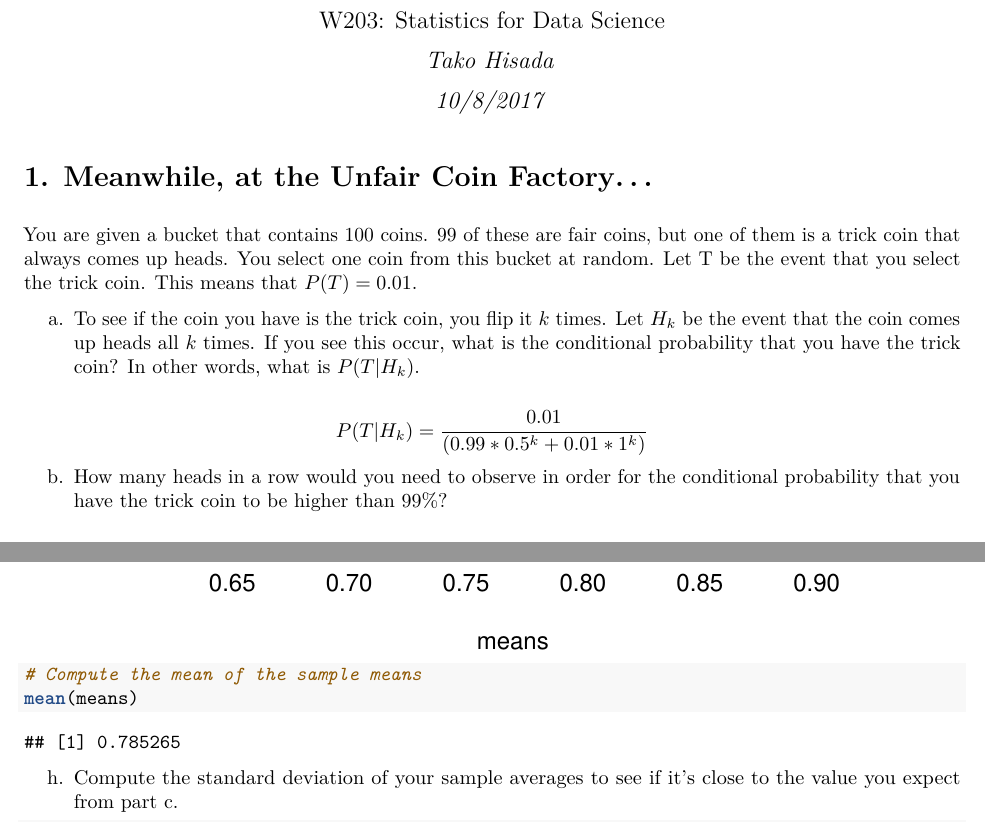
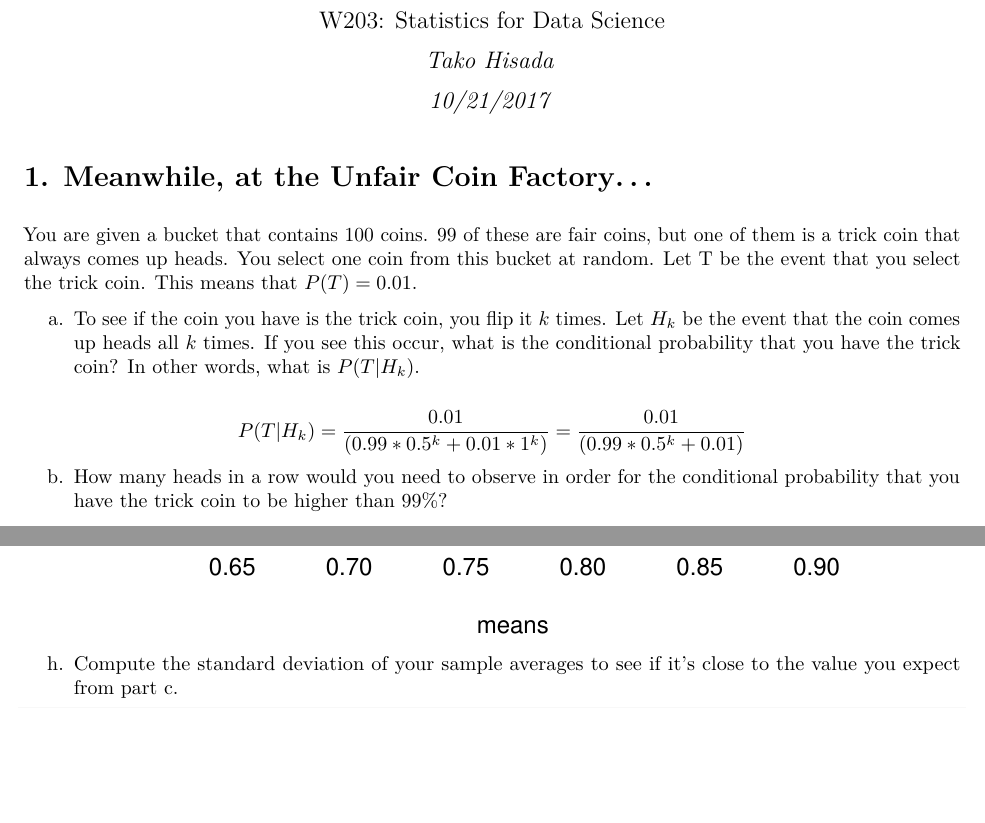
Before and after one commit to takoloco/w203, an R Markdown document (week6/lab/Hisada_Tako_Lab2.Rmd): two parts of pages 1 and 7 of 7, joined at a grey line, cut so that both start at the same text, the shorter picture padded with empty space. The pictures show the output file week6/lab/Hisada_Tako_Lab2.pdf that the author committed with the source.

Commit message:
Final revision for submission

````diff
--- a/week6/lab/Hisada_Tako_Lab2.Rmd
+++ b/week6/lab/Hisada_Tako_Lab2.Rmd
@@ -5,7 +5,7 @@ header-includes:
     \usepackage{amsmath}
     \newcommand{\var}{\mathrm{var}}
 author: "Tako Hisada"
-date: "10/8/2017"
+date: "10/21/2017"
 output: pdf_document
 
 ---
@@ -16,7 +16,7 @@ You are given a bucket that contains 100 coins.  99 of these are fair coins, but
 
 a. To see if the coin you have is the trick coin, you flip it $k$ times.  Let $H_k$ be the event that the coin comes up heads all $k$ times.  If you see this occur, what is the conditional probability that you have the trick coin?  In other words, what is $P(T|H_k)$.
 
-\[ P(T|H_k) = \frac{0.01}{(0.99*0.5^k +  0.01*1^k)} \]
+\[ P(T|H_k) = \frac{0.01}{(0.99*0.5^k +  0.01*1^k)} = \frac{0.01}{(0.99*0.5^k +  0.01)} \]
 
 b. How many heads in a row would you need to observe in order for the conditional probability that you have the trick coin to be higher than 99%?
 
@@ -228,9 +228,6 @@ for(i in 1:n) {
 }
 
 hist(means)
-
-# Compute the mean of the sample means
-mean(means)
 ```
 
 h. Compute the standard deviation of your sample averages to see if it's close to the value you expect from part c.
````
Also changed, not shown: week6/lab/Hisada_Tako_Lab2.pdf.
